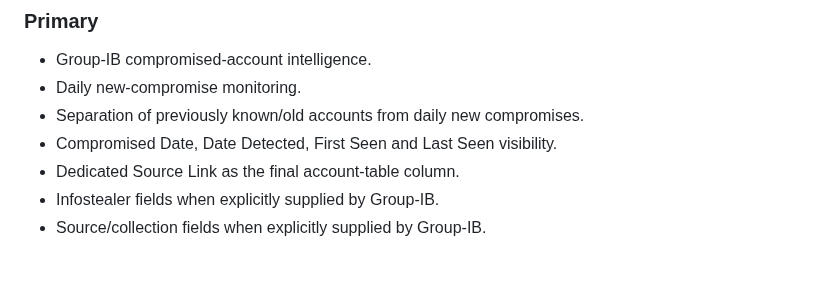
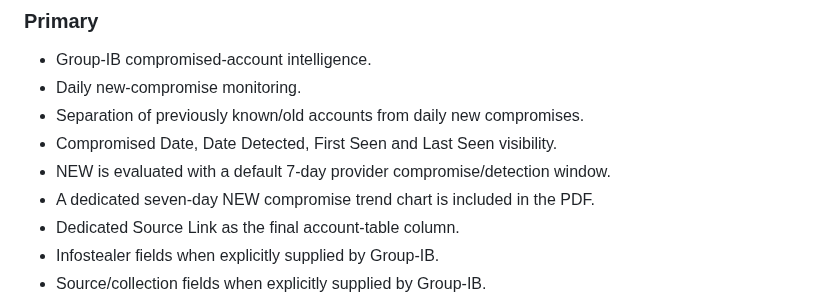
Before and after one commit to andieDrio/apm-GIBParser, a Markdown page: MasterInstruction.md, the part around the change. GitHub-like rendering; blank space fills up the shorter version.

Commit message:
Document seven-day NEW compromise reporting in MasterInstruction.md

```diff
--- a/MasterInstruction.md
+++ b/MasterInstruction.md
@@ -54,6 +54,8 @@ No browser interaction should be required to generate the daily report.
 - Daily new-compromise monitoring.
 - Separation of previously known/old accounts from daily new compromises.
 - Compromised Date, Date Detected, First Seen and Last Seen visibility.
+- NEW is evaluated with a default 7-day provider compromise/detection window.
+- A dedicated seven-day NEW compromise trend chart is included in the PDF.
 - Dedicated Source Link as the final account-table column.
 - Infostealer fields when explicitly supplied by Group-IB.
 - Source/collection fields when explicitly supplied by Group-IB.
```
